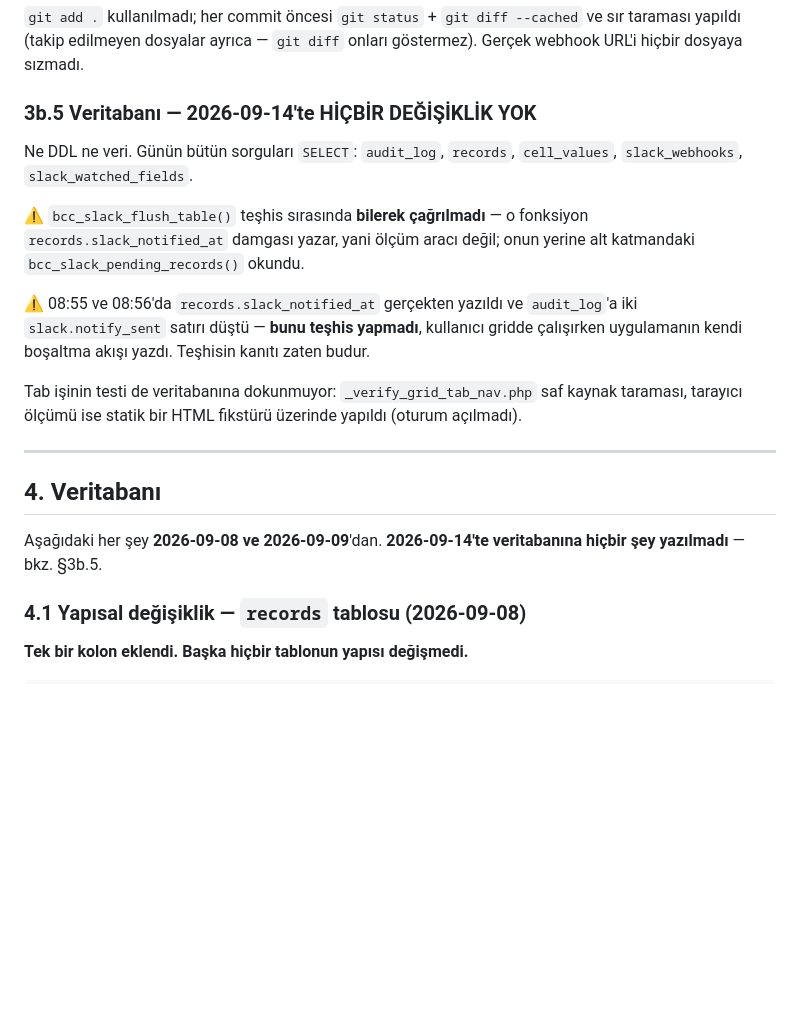
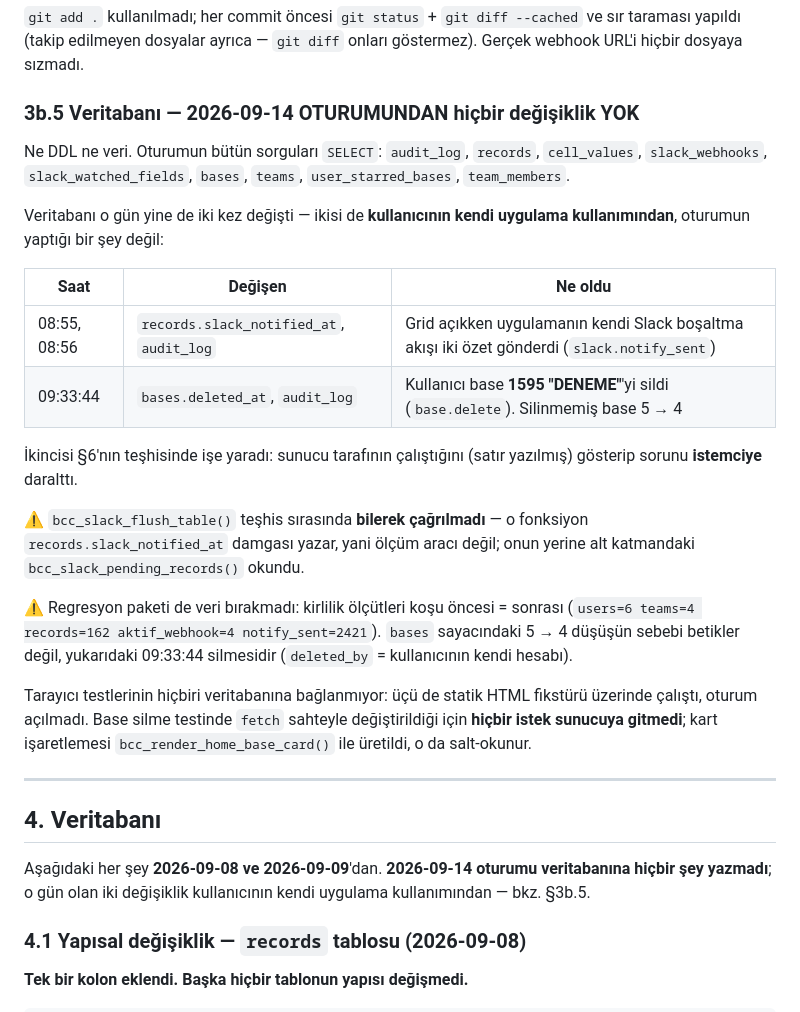
Before and after one commit to MacTwiezer/bcc-core, a Markdown page: docs/DEGISEN-DOSYALAR-VE-TABLOLAR.md, the part around the change. GitHub-like rendering; blank space fills up the shorter version.

```diff
--- a/docs/DEGISEN-DOSYALAR-VE-TABLOLAR.md
+++ b/docs/DEGISEN-DOSYALAR-VE-TABLOLAR.md
@@ -164,30 +164,44 @@ edilmesi) **hiçbir dosyayı değiştirmedi**.
 ve sır taraması yapıldı (takip edilmeyen dosyalar ayrıca — `git diff` onları
 göstermez). Gerçek webhook URL'i hiçbir dosyaya sızmadı.
 
-### 3b.5 Veritabanı — 2026-09-14'te HİÇBİR DEĞİŞİKLİK YOK
+### 3b.5 Veritabanı — 2026-09-14 OTURUMUNDAN hiçbir değişiklik YOK
 
-Ne DDL ne veri. Günün bütün sorguları `SELECT`: `audit_log`, `records`,
-`cell_values`, `slack_webhooks`, `slack_watched_fields`.
+Ne DDL ne veri. Oturumun bütün sorguları `SELECT`: `audit_log`, `records`,
+`cell_values`, `slack_webhooks`, `slack_watched_fields`, `bases`, `teams`,
+`user_starred_bases`, `team_members`.
+
+Veritabanı o gün yine de iki kez değişti — ikisi de **kullanıcının kendi
+uygulama kullanımından**, oturumun yaptığı bir şey değil:
+
+| Saat | Değişen | Ne oldu |
+|---|---|---|
+| 08:55, 08:56 | `records.slack_notified_at`, `audit_log` | Grid açıkken uygulamanın kendi Slack boşaltma akışı iki özet gönderdi (`slack.notify_sent`) |
+| 09:33:44 | `bases.deleted_at`, `audit_log` | Kullanıcı base **1595 "DENEME"**'yi sildi (`base.delete`). Silinmemiş base 5 → 4 |
+
+İkincisi §6'nın teşhisinde işe yaradı: sunucu tarafının çalıştığını (satır
+yazılmış) gösterip sorunu **istemciye** daralttı.
 
 ⚠️ `bcc_slack_flush_table()` teşhis sırasında **bilerek çağrılmadı** — o
 fonksiyon `records.slack_notified_at` damgası yazar, yani ölçüm aracı değil;
 onun yerine alt katmandaki `bcc_slack_pending_records()` okundu.
 
-⚠️ 08:55 ve 08:56'da `records.slack_notified_at` gerçekten yazıldı ve
-`audit_log`'a iki `slack.notify_sent` satırı düştü — **bunu teşhis yapmadı**,
-kullanıcı gridde çalışırken uygulamanın kendi boşaltma akışı yazdı. Teşhisin
-kanıtı zaten budur.
+⚠️ Regresyon paketi de veri bırakmadı: kirlilik ölçütleri koşu öncesi =
+sonrası (`users=6 teams=4 records=162 aktif_webhook=4 notify_sent=2421`).
+`bases` sayacındaki 5 → 4 düşüşün sebebi betikler değil, yukarıdaki 09:33:44
+silmesidir (`deleted_by` = kullanıcının kendi hesabı).
 
-Tab işinin testi de veritabanına dokunmuyor: `_verify_grid_tab_nav.php` saf
-kaynak taraması, tarayıcı ölçümü ise statik bir HTML fikstürü üzerinde yapıldı
-(oturum açılmadı).
+Tarayıcı testlerinin hiçbiri veritabanına bağlanmıyor: üçü de statik HTML
+fikstürü üzerinde çalıştı, oturum açılmadı. Base silme testinde `fetch`
+sahteyle değiştirildiği için **hiçbir istek sunucuya gitmedi**; kart
+işaretlemesi `bcc_render_home_base_card()` ile üretildi, o da salt-okunur.
 
 ---
 
 ## 4. Veritabanı
 
-Aşağıdaki her şey **2026-09-08 ve 2026-09-09**'dan. **2026-09-14'te
-veritabanına hiçbir şey yazılmadı** — bkz. §3b.5.
+Aşağıdaki her şey **2026-09-08 ve 2026-09-09**'dan. **2026-09-14 oturumu
+veritabanına hiçbir şey yazmadı**; o gün olan iki değişiklik kullanıcının
+kendi uygulama kullanımından — bkz. §3b.5.
 
 ### 4.1 Yapısal değişiklik — `records` tablosu (2026-09-08)
 
```
Also changed, not shown: docs/gunluk/2026-09-14.md (+27 -12 lines).
